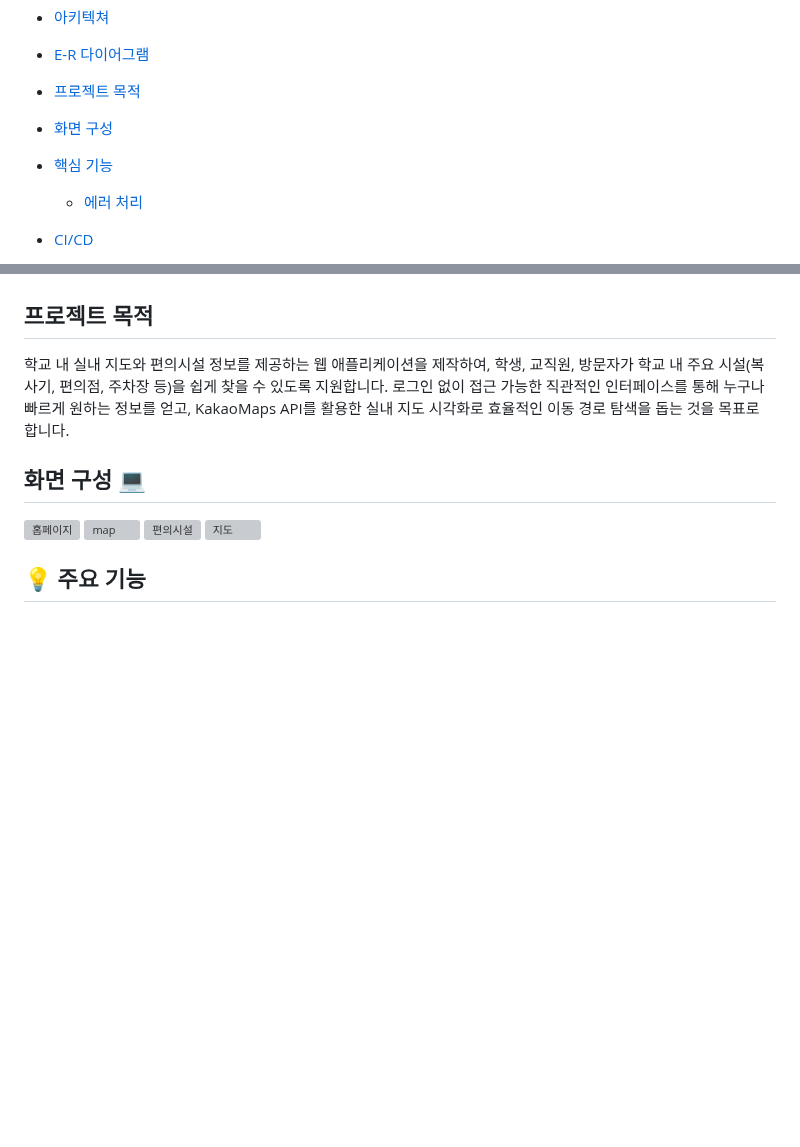
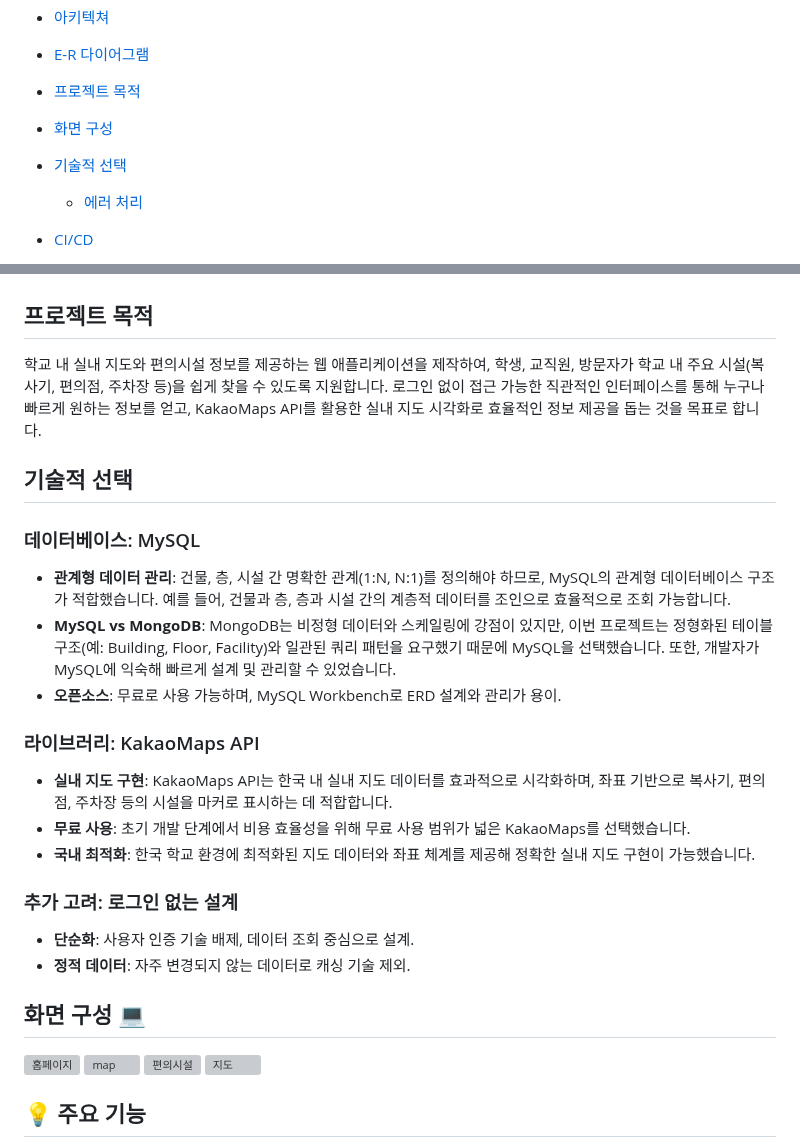
Before and after one commit to yew0n12/Semicolon_web, a Markdown page: README.md, 2 parts joined by grey strips. GitHub-like rendering; blank space fills up the shorter version; grey boxes are pictures that could not be loaded.

```diff
--- a/README.md
+++ b/README.md
@@ -12,7 +12,7 @@
  - [E-R 다이어그램](#e-r-다이어그램)
  - [프로젝트 목적](#프로젝트-목적)
  - [화면 구성](#화면-구성)
- -  [핵심 기능](#핵심-기능)
+ -  [기술적 선택](#기술적-선택)
     - [에러 처리](#에러처리)
 
  - [CI/CD](#cicd)
@@ -67,8 +67,24 @@
 
 
 ## 프로젝트 목적
-학교 내 실내 지도와 편의시설 정보를 제공하는 웹 애플리케이션을 제작하여, 학생, 교직원, 방문자가 학교 내 주요 시설(복사기, 편의점, 주차장 등)을 쉽게 찾을 수 있도록 지원합니다. 로그인 없이 접근 가능한 직관적인 인터페이스를 통해 누구나 빠르게 원하는 정보를 얻고, KakaoMaps API를 활용한 실내 지도 시각화로 효율적인 이동 경로 탐색을 돕는 것을 목표로 합니다.
+학교 내 실내 지도와 편의시설 정보를 제공하는 웹 애플리케이션을 제작하여, 학생, 교직원, 방문자가 학교 내 주요 시설(복사기, 편의점, 주차장 등)을 쉽게 찾을 수 있도록 지원합니다. 로그인 없이 접근 가능한 직관적인 인터페이스를 통해 누구나 빠르게 원하는 정보를 얻고, KakaoMaps API를 활용한 실내 지도 시각화로 효율적인 정보 제공을 돕는 것을 목표로 합니다.
 
+
+## 기술적 선택
+
+### 데이터베이스: MySQL
+- **관계형 데이터 관리**: 건물, 층, 시설 간 명확한 관계(1:N, N:1)를 정의해야 하므로, MySQL의 관계형 데이터베이스 구조가 적합했습니다. 예를 들어, 건물과 층, 층과 시설 간의 계층적 데이터를 조인으로 효율적으로 조회 가능합니다.
+- **MySQL vs MongoDB**: MongoDB는 비정형 데이터와 스케일링에 강점이 있지만, 이번 프로젝트는 정형화된 테이블 구조(예: Building, Floor, Facility)와 일관된 쿼리 패턴을 요구했기 때문에 MySQL을 선택했습니다. 또한, 개발자가 MySQL에 익숙해 빠르게 설계 및 관리할 수 있었습니다.
+- **오픈소스**: 무료로 사용 가능하며, MySQL Workbench로 ERD 설계와 관리가 용이.
+
+### 라이브러리: KakaoMaps API
+- **실내 지도 구현**: KakaoMaps API는 한국 내 실내 지도 데이터를 효과적으로 시각화하며, 좌표 기반으로 복사기, 편의점, 주차장 등의 시설을 마커로 표시하는 데 적합합니다.
+- **무료 사용**: 초기 개발 단계에서 비용 효율성을 위해 무료 사용 범위가 넓은 KakaoMaps를 선택했습니다.
+- **국내 최적화**: 한국 학교 환경에 최적화된 지도 데이터와 좌표 체계를 제공해 정확한 실내 지도 구현이 가능했습니다.
+
+### 추가 고려: 로그인 없는 설계
+- **단순화**: 사용자 인증 기술 배제, 데이터 조회 중심으로 설계.
+- **정적 데이터**: 자주 변경되지 않는 데이터로 캐싱 기술 제외.
 
 
 ## 화면 구성 💻
@@ -76,6 +92,8 @@
 ![map ](https://github.com/user-attachments/assets/25d3e779-8217-4464-a134-b60a92daa542)
 ![편의시설](https://github.com/user-attachments/assets/54cb5ebe-2a84-4744-9aa3-d1cfadfcf372)
 ![지도](https://github.com/user-attachments/assets/8de9398a-5b0b-44e5-b275-3a20045d8431)
+
+
 
 
 ## :bulb: 주요 기능
```
